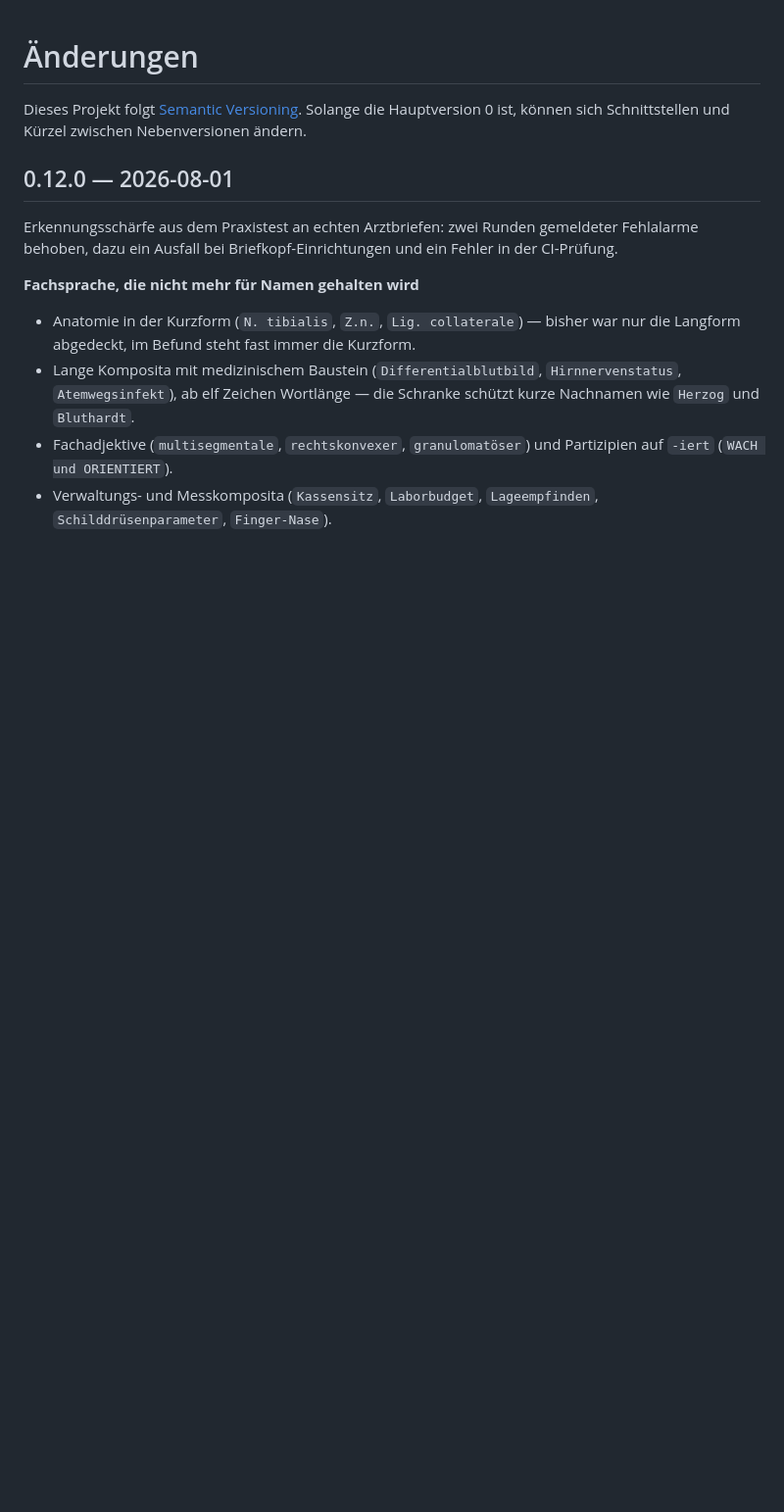
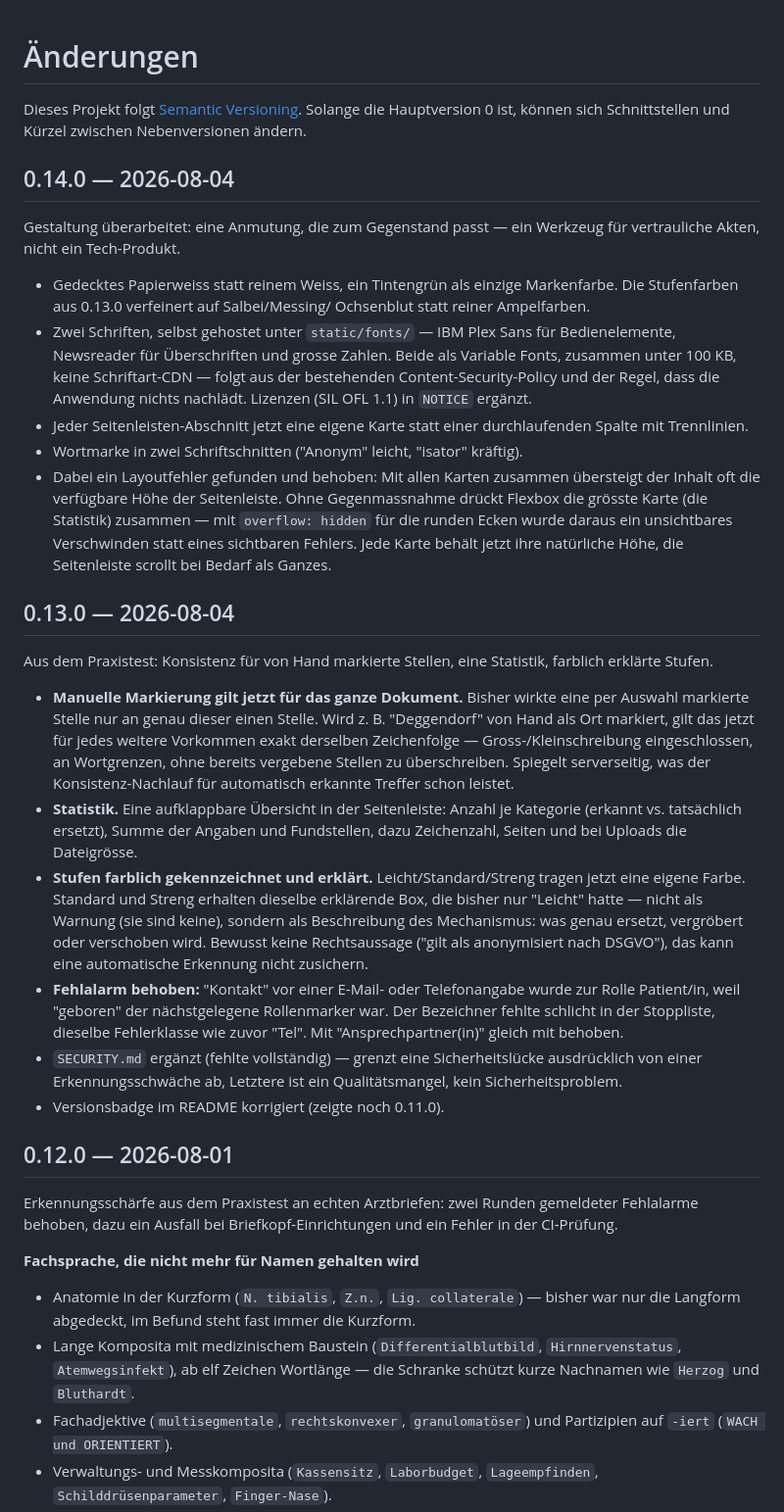
Before and after one commit to maximilianhabs/anonymisator, a Markdown page: CHANGELOG.md, the part around the change. Shown at 98% size. Drawn GitHub-style; blank space fills up the shorter version.

Commit message:
Dokumentation nachziehen: CHANGELOG 0.13.0/0.14.0, Backlog aufraeumen
CHANGELOG fasst zusammen, was in den letzten beiden Commits geschah:
Konsistenz fuer manuelle Markierungen, Statistik, farblich erklaerte
Stufen und ein Erkennungsfehler ("Kontakt") in 0.13.0; das Redesign
(Archiv-Anmutung, selbst gehostete Schriften, Kartenlayout) in 0.14.0.
Versionsbadge im README nachgezogen.

Im Backlog "Oberflaeche modernisieren" entfernt -- erledigt, steht jetzt
im CHANGELOG. Dabei aufgefallen: der explizit gewuenschte Backlog-Eintrag
fuer mobile Nutzung war nie geschrieben worden, trotz klarer Ansage dazu.
Nachgetragen.

Co-Authored-By: Claude Opus 5 <noreply@anthropic.com>

```diff
--- a/CHANGELOG.md
+++ b/CHANGELOG.md
@@ -3,6 +3,61 @@
 Dieses Projekt folgt [Semantic Versioning](https://semver.org/lang/de/).
 Solange die Hauptversion 0 ist, können sich Schnittstellen und Kürzel
 zwischen Nebenversionen ändern.
+
+## 0.14.0 — 2026-08-04
+
+Gestaltung überarbeitet: eine Anmutung, die zum Gegenstand passt — ein
+Werkzeug für vertrauliche Akten, nicht ein Tech-Produkt.
+
+- Gedecktes Papierweiss statt reinem Weiss, ein Tintengrün als einzige
+  Markenfarbe. Die Stufenfarben aus 0.13.0 verfeinert auf Salbei/Messing/
+  Ochsenblut statt reiner Ampelfarben.
+- Zwei Schriften, selbst gehostet unter `static/fonts/` — IBM Plex Sans für
+  Bedienelemente, Newsreader für Überschriften und grosse Zahlen. Beide als
+  Variable Fonts, zusammen unter 100 KB, keine Schriftart-CDN — folgt aus
+  der bestehenden Content-Security-Policy und der Regel, dass die Anwendung
+  nichts nachlädt. Lizenzen (SIL OFL 1.1) in `NOTICE` ergänzt.
+- Jeder Seitenleisten-Abschnitt jetzt eine eigene Karte statt einer
+  durchlaufenden Spalte mit Trennlinien.
+- Wortmarke in zwei Schriftschnitten ("Anonym" leicht, "isator" kräftig).
+- Dabei ein Layoutfehler gefunden und behoben: Mit allen Karten zusammen
+  übersteigt der Inhalt oft die verfügbare Höhe der Seitenleiste. Ohne
+  Gegenmassnahme drückt Flexbox die grösste Karte (die Statistik) zusammen —
+  mit `overflow: hidden` für die runden Ecken wurde daraus ein unsichtbares
+  Verschwinden statt eines sichtbaren Fehlers. Jede Karte behält jetzt ihre
+  natürliche Höhe, die Seitenleiste scrollt bei Bedarf als Ganzes.
+
+## 0.13.0 — 2026-08-04
+
+Aus dem Praxistest: Konsistenz für von Hand markierte Stellen, eine
+Statistik, farblich erklärte Stufen.
+
+- **Manuelle Markierung gilt jetzt für das ganze Dokument.** Bisher wirkte
+  eine per Auswahl markierte Stelle nur an genau dieser einen Stelle. Wird
+  z. B. "Deggendorf" von Hand als Ort markiert, gilt das jetzt für jedes
+  weitere Vorkommen exakt derselben Zeichenfolge — Gross-/Kleinschreibung
+  eingeschlossen, an Wortgrenzen, ohne bereits vergebene Stellen zu
+  überschreiben. Spiegelt serverseitig, was der Konsistenz-Nachlauf für
+  automatisch erkannte Treffer schon leistet.
+- **Statistik.** Eine aufklappbare Übersicht in der Seitenleiste: Anzahl
+  je Kategorie (erkannt vs. tatsächlich ersetzt), Summe der Angaben und
+  Fundstellen, dazu Zeichenzahl, Seiten und bei Uploads die Dateigrösse.
+- **Stufen farblich gekennzeichnet und erklärt.** Leicht/Standard/Streng
+  tragen jetzt eine eigene Farbe. Standard und Streng erhalten dieselbe
+  erklärende Box, die bisher nur "Leicht" hatte — nicht als Warnung (sie
+  sind keine), sondern als Beschreibung des Mechanismus: was genau ersetzt,
+  vergröbert oder verschoben wird. Bewusst keine Rechtsaussage ("gilt als
+  anonymisiert nach DSGVO"), das kann eine automatische Erkennung nicht
+  zusichern.
+- **Fehlalarm behoben:** "Kontakt" vor einer E-Mail- oder Telefonangabe
+  wurde zur Rolle Patient/in, weil "geboren" der nächstgelegene
+  Rollenmarker war. Der Bezeichner fehlte schlicht in der Stoppliste,
+  dieselbe Fehlerklasse wie zuvor "Tel". Mit "Ansprechpartner(in)" gleich
+  mit behoben.
+- `SECURITY.md` ergänzt (fehlte vollständig) — grenzt eine Sicherheitslücke
+  ausdrücklich von einer Erkennungsschwäche ab, Letztere ist ein
+  Qualitätsmangel, kein Sicherheitsproblem.
+- Versionsbadge im README korrigiert (zeigte noch 0.11.0).
 
 ## 0.12.0 — 2026-08-01
 
```
Also changed, not shown: BACKLOG.md (+9 -4 lines), README.md (+1 -1 lines).
